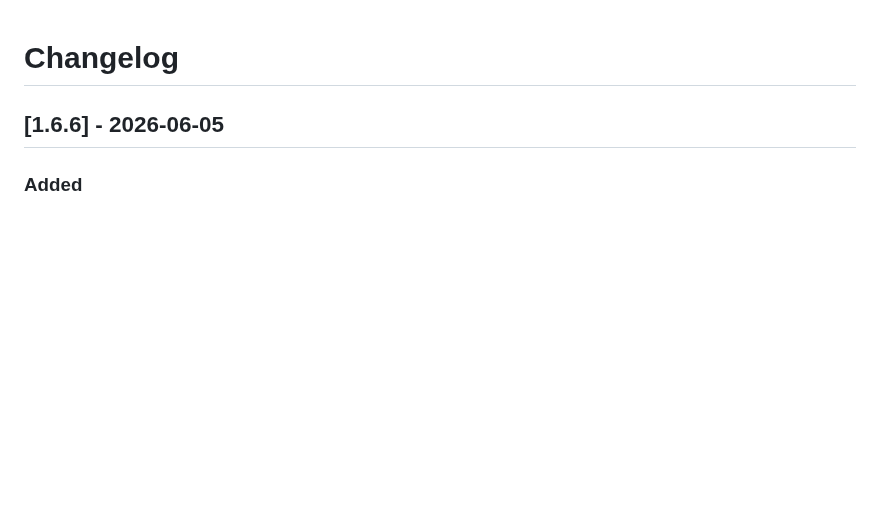
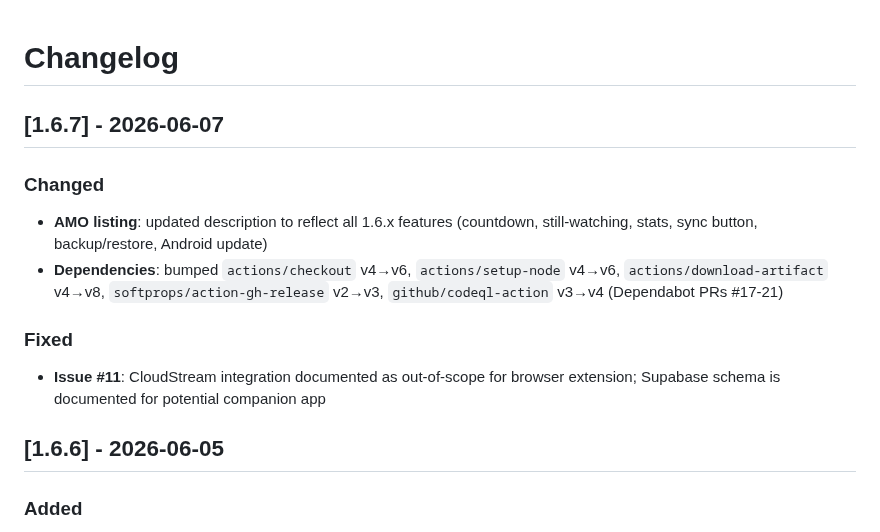
Before and after one commit to govinda-rajulu/openskip, a Markdown page: CHANGELOG.md, the part around the change. Rendered like a GitHub page; blank space fills up the shorter version.

Commit message:
docs: add 1.6.7 changelog entry

```diff
--- a/CHANGELOG.md
+++ b/CHANGELOG.md
@@ -1,4 +1,13 @@
 # Changelog
+
+## [1.6.7] - 2026-06-07
+
+### Changed
+- **AMO listing**: updated description to reflect all 1.6.x features (countdown, still-watching, stats, sync button, backup/restore, Android update)
+- **Dependencies**: bumped `actions/checkout` v4→v6, `actions/setup-node` v4→v6, `actions/download-artifact` v4→v8, `softprops/action-gh-release` v2→v3, `github/codeql-action` v3→v4 (Dependabot PRs #17-21)
+
+### Fixed
+- **Issue #11**: CloudStream integration documented as out-of-scope for browser extension; Supabase schema is documented for potential companion app
 
 ## [1.6.6] - 2026-06-05
 
```
